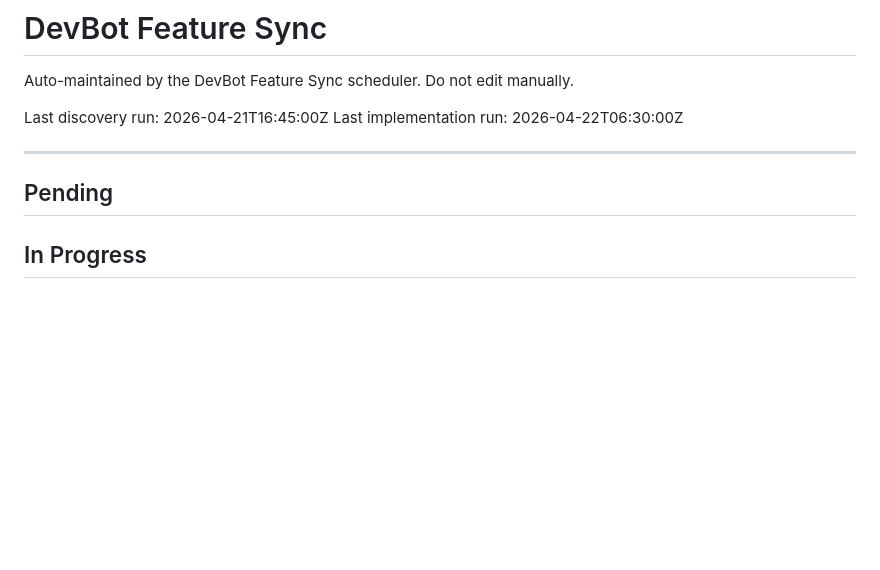
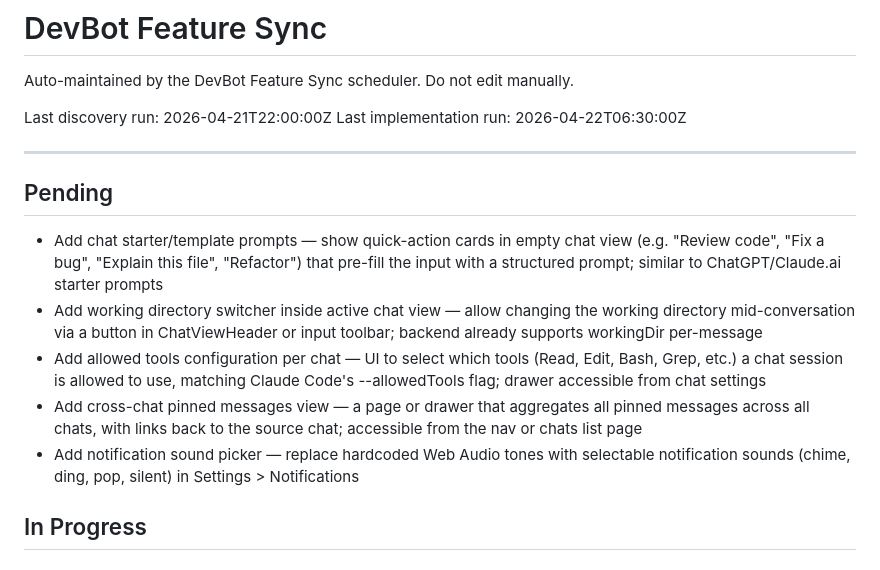
Before and after one commit to allsetlabs/devbot, a Markdown page: DEVBOT_FEATURE_SYNC.md, the part around the change. GitHub-like rendering; blank space fills up the shorter version.

Commit message:
chore(devbot): feature sync — discovery run, found 5 items
Co-Authored-By: Claude Opus 4.6 <noreply@anthropic.com>

```diff
--- a/DEVBOT_FEATURE_SYNC.md
+++ b/DEVBOT_FEATURE_SYNC.md
@@ -2,12 +2,18 @@
 
 Auto-maintained by the DevBot Feature Sync scheduler. Do not edit manually.
 
-Last discovery run: 2026-04-21T16:45:00Z
+Last discovery run: 2026-04-21T22:00:00Z
 Last implementation run: 2026-04-22T06:30:00Z
 
 ---
 
 ## Pending
+
+- Add chat starter/template prompts — show quick-action cards in empty chat view (e.g. "Review code", "Fix a bug", "Explain this file", "Refactor") that pre-fill the input with a structured prompt; similar to ChatGPT/Claude.ai starter prompts
+- Add working directory switcher inside active chat view — allow changing the working directory mid-conversation via a button in ChatViewHeader or input toolbar; backend already supports workingDir per-message
+- Add allowed tools configuration per chat — UI to select which tools (Read, Edit, Bash, Grep, etc.) a chat session is allowed to use, matching Claude Code's --allowedTools flag; drawer accessible from chat settings
+- Add cross-chat pinned messages view — a page or drawer that aggregates all pinned messages across all chats, with links back to the source chat; accessible from the nav or chats list page
+- Add notification sound picker — replace hardcoded Web Audio tones with selectable notification sounds (chime, ding, pop, silent) in Settings > Notifications
 
 ## In Progress
 
```
